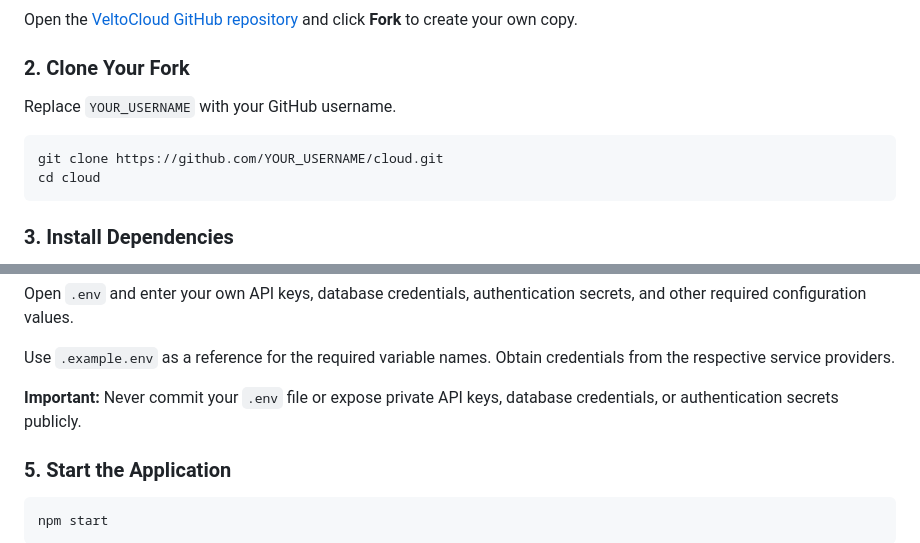
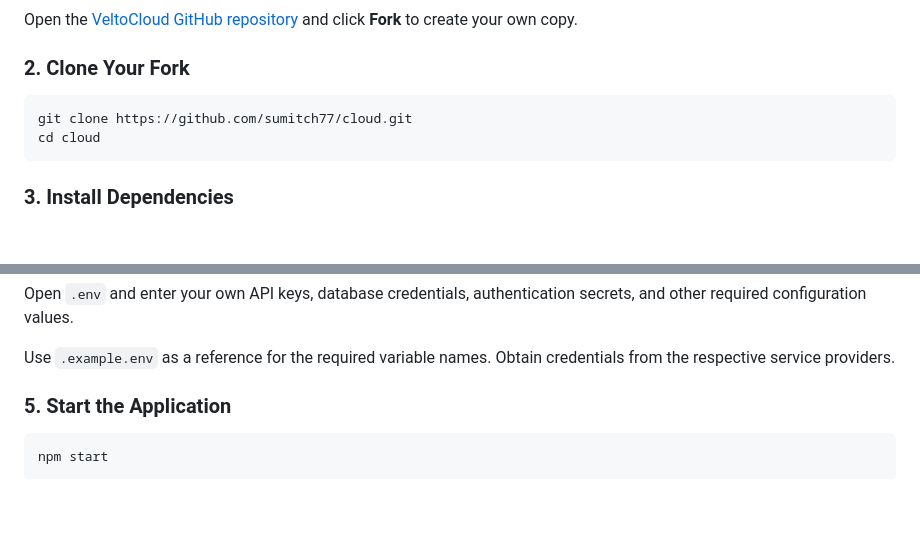
Before and after one commit to sumitch77/cloud, a Markdown page: README.md, 2 parts joined by grey strips. Drawn GitHub-style; blank space fills up the shorter version.

````diff
--- a/README.md
+++ b/README.md
@@ -63,10 +63,8 @@ Open the [VeltoCloud GitHub repository](https://github.com/sumitch77/cloud) and
 
 ### 2. Clone Your Fork
 
-Replace `YOUR_USERNAME` with your GitHub username.
-
 ```bash
-git clone https://github.com/YOUR_USERNAME/cloud.git
+git clone https://github.com/sumitch77/cloud.git
 cd cloud
 ```
 
@@ -97,8 +95,6 @@ cp .example.env .env
 Open `.env` and enter your own API keys, database credentials, authentication secrets, and other required configuration values.
 
 Use `.example.env` as a reference for the required variable names. Obtain credentials from the respective service providers.
-
-**Important:** Never commit your `.env` file or expose private API keys, database credentials, or authentication secrets publicly.
 
 ### 5. Start the Application
 
````
